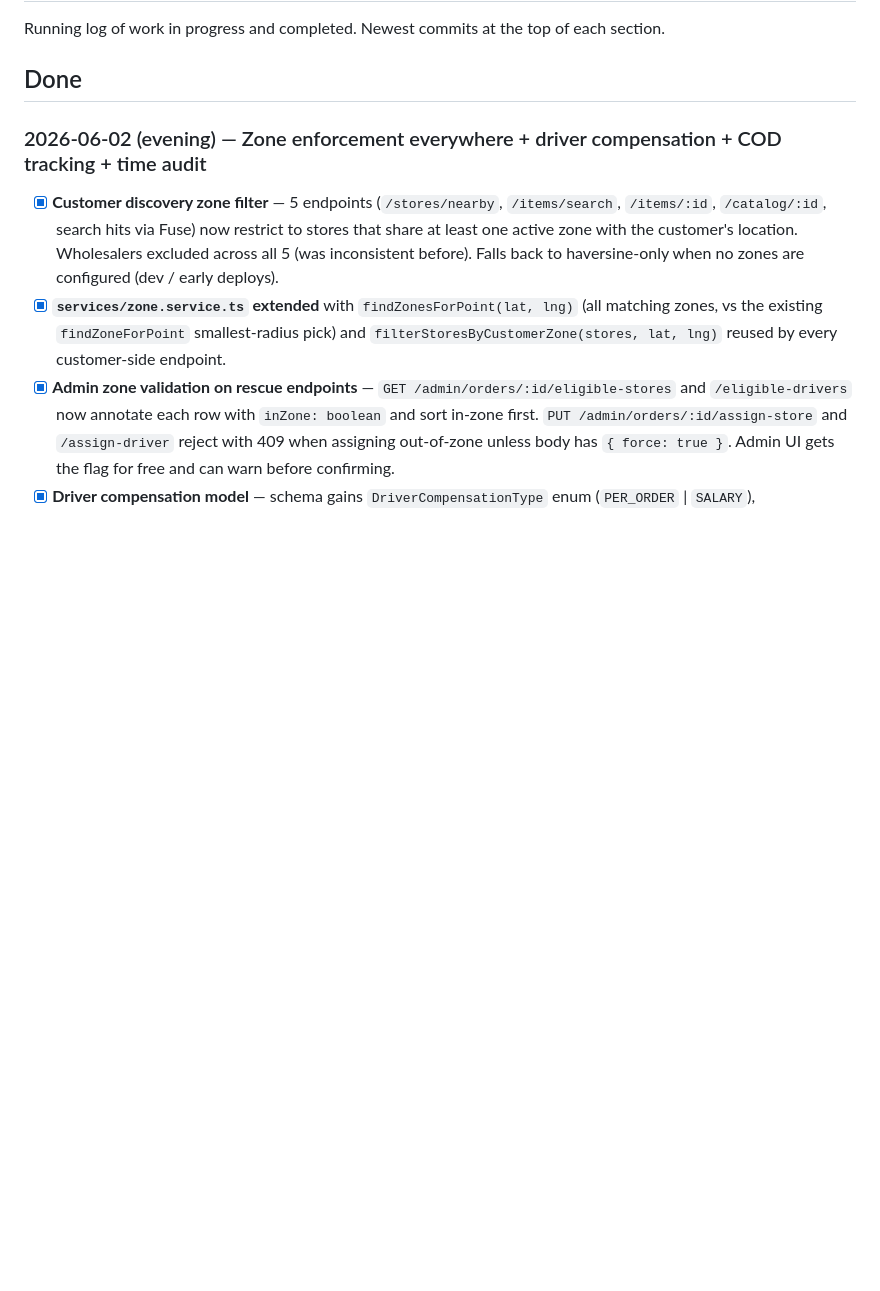
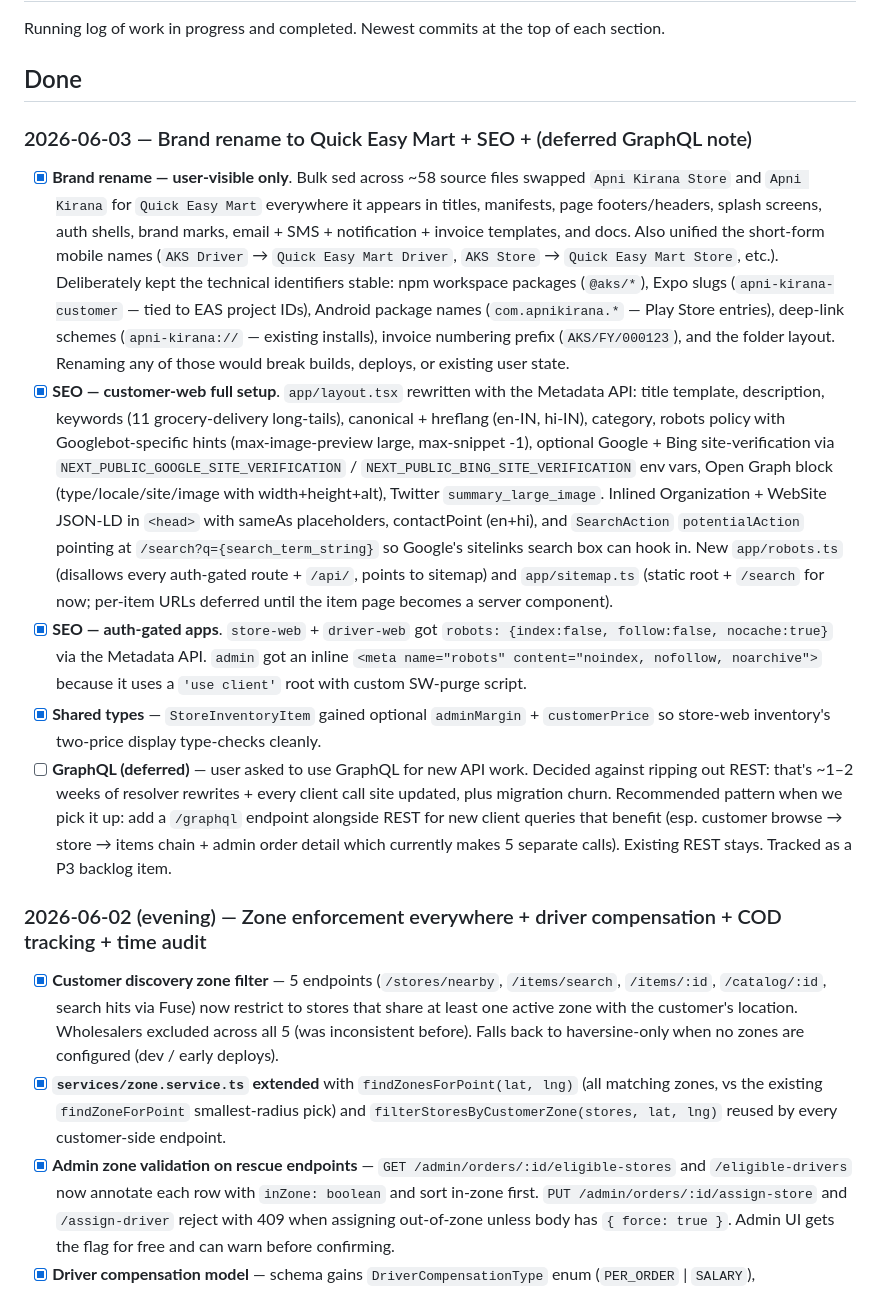
Before and after one commit to Zaheer-zk/apni-kirana-store, a Markdown page: docs/TASKS.md, the part around the change. Rendered like a GitHub page; blank space fills up the shorter version.

Commit message:
docs(tasks): record brand rename + SEO batch + GraphQL deferral
Co-Authored-By: Claude Opus 4.7 <noreply@anthropic.com>

```diff
--- a/docs/TASKS.md
+++ b/docs/TASKS.md
@@ -3,6 +3,14 @@
 Running log of work in progress and completed. Newest commits at the top of each section.
 
 ## Done
+
+### 2026-06-03 — Brand rename to Quick Easy Mart + SEO + (deferred GraphQL note)
+
+- [x] **Brand rename — user-visible only**. Bulk sed across ~58 source files swapped `Apni Kirana Store` and `Apni Kirana` for `Quick Easy Mart` everywhere it appears in titles, manifests, page footers/headers, splash screens, auth shells, brand marks, email + SMS + notification + invoice templates, and docs. Also unified the short-form mobile names (`AKS Driver` → `Quick Easy Mart Driver`, `AKS Store` → `Quick Easy Mart Store`, etc.). Deliberately kept the technical identifiers stable: npm workspace packages (`@aks/*`), Expo slugs (`apni-kirana-customer` — tied to EAS project IDs), Android package names (`com.apnikirana.*` — Play Store entries), deep-link schemes (`apni-kirana://` — existing installs), invoice numbering prefix (`AKS/FY/000123`), and the folder layout. Renaming any of those would break builds, deploys, or existing user state.
+- [x] **SEO — customer-web full setup**. `app/layout.tsx` rewritten with the Metadata API: title template, description, keywords (11 grocery-delivery long-tails), canonical + hreflang (en-IN, hi-IN), category, robots policy with Googlebot-specific hints (max-image-preview large, max-snippet -1), optional Google + Bing site-verification via `NEXT_PUBLIC_GOOGLE_SITE_VERIFICATION` / `NEXT_PUBLIC_BING_SITE_VERIFICATION` env vars, Open Graph block (type/locale/site/image with width+height+alt), Twitter `summary_large_image`. Inlined Organization + WebSite JSON-LD in `<head>` with sameAs placeholders, contactPoint (en+hi), and `SearchAction` `potentialAction` pointing at `/search?q={search_term_string}` so Google's sitelinks search box can hook in. New `app/robots.ts` (disallows every auth-gated route + `/api/`, points to sitemap) and `app/sitemap.ts` (static root + `/search` for now; per-item URLs deferred until the item page becomes a server component).
+- [x] **SEO — auth-gated apps**. `store-web` + `driver-web` got `robots: {index:false, follow:false, nocache:true}` via the Metadata API. `admin` got an inline `<meta name="robots" content="noindex, nofollow, noarchive">` because it uses a `'use client'` root with custom SW-purge script.
+- [x] **Shared types** — `StoreInventoryItem` gained optional `adminMargin` + `customerPrice` so store-web inventory's two-price display type-checks cleanly.
+- [ ] **GraphQL (deferred)** — user asked to use GraphQL for new API work. Decided against ripping out REST: that's ~1–2 weeks of resolver rewrites + every client call site updated, plus migration churn. Recommended pattern when we pick it up: add a `/graphql` endpoint alongside REST for new client queries that benefit (esp. customer browse → store → items chain + admin order detail which currently makes 5 separate calls). Existing REST stays. Tracked as a P3 backlog item.
 
 ### 2026-06-02 (evening) — Zone enforcement everywhere + driver compensation + COD tracking + time audit
 
```
